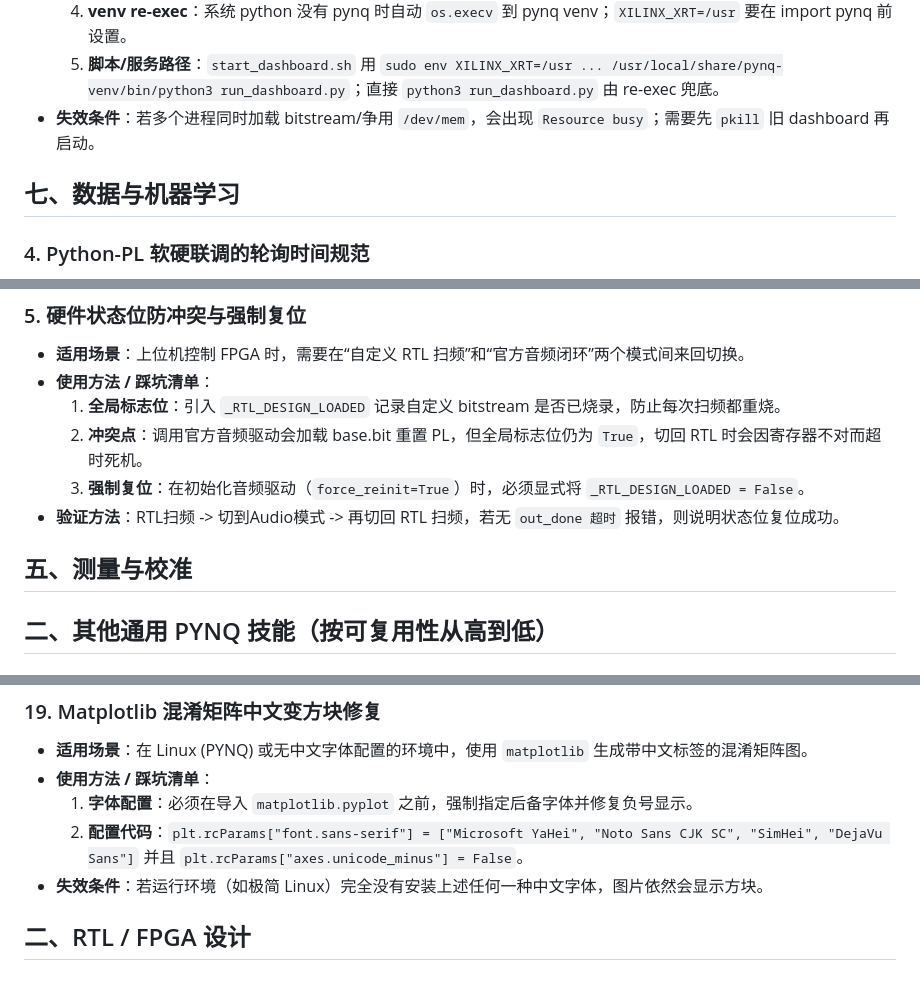
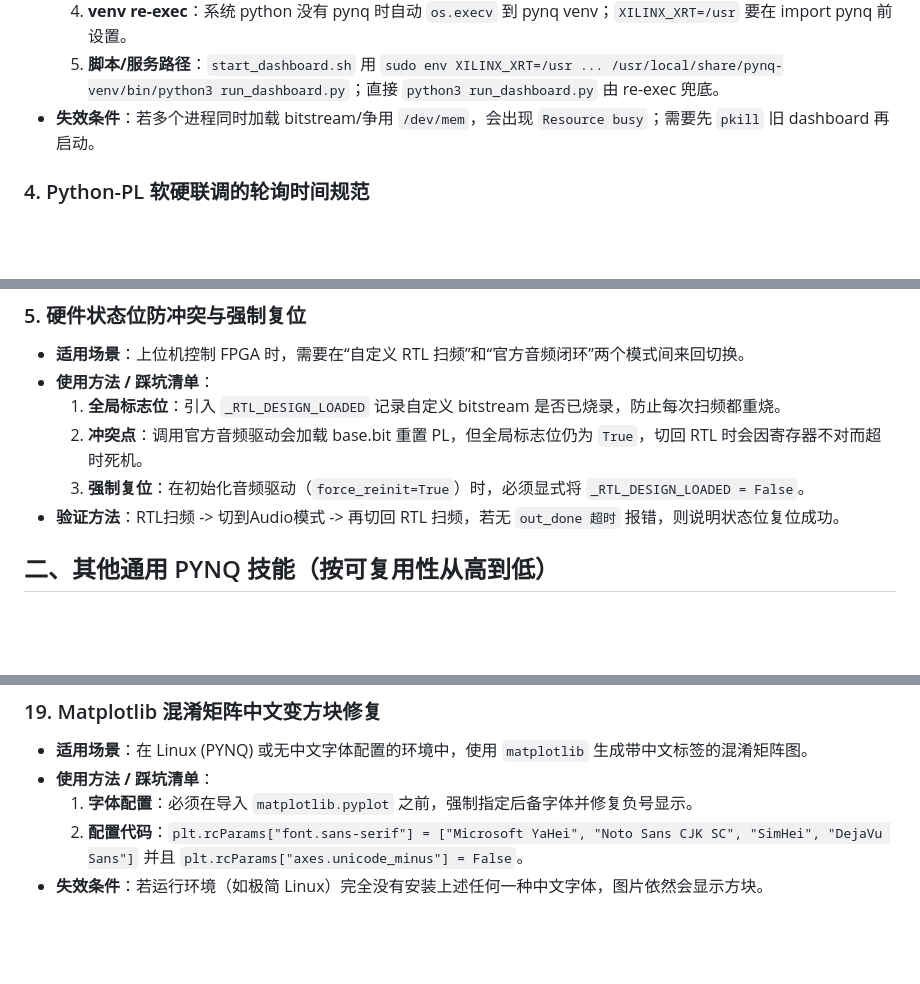
Before and after one commit to xchllll/intergrated_strategies, a Markdown page: skill/Universal_PYNQ_Skill.md, 3 parts joined by grey strips. Drawn GitHub-style; blank space fills up the shorter version.

Commit message:
Remove redundant subtitles

```diff
--- a/skill/Universal_PYNQ_Skill.md
+++ b/skill/Universal_PYNQ_Skill.md
@@ -36,9 +36,6 @@
   5. **脚本/服务路径**：`start_dashboard.sh` 用 `sudo env XILINX_XRT=/usr ... /usr/local/share/pynq-venv/bin/python3 run_dashboard.py`；直接 `python3 run_dashboard.py` 由 re-exec 兜底。
 - **失效条件**：若多个进程同时加载 bitstream/争用 `/dev/mem`，会出现 `Resource busy`；需要先 `pkill` 旧 dashboard 再启动。
 
-
-## 七、数据与机器学习
-
 ### 4. Python-PL 软硬联调的轮询时间规范
 
 - **适用场景**：PS 侧通过 Python 操作 MMIO（如 AXI GPIO）控制 PL 状态机，并轮询 `done` 信号时。
@@ -56,9 +53,6 @@
   2. **冲突点**：调用官方音频驱动会加载 base.bit 重置 PL，但全局标志位仍为 `True`，切回 RTL 时会因寄存器不对而超时死机。
   3. **强制复位**：在初始化音频驱动（`force_reinit=True`）时，必须显式将 `_RTL_DESIGN_LOADED = False`。
 - **验证方法**：RTL扫频 -> 切到Audio模式 -> 再切回 RTL 扫频，若无 `out_done 超时` 报错，则说明状态位复位成功。
-
-
-## 五、测量与校准
 
 ## 二、其他通用 PYNQ 技能（按可复用性从高到低）
 
@@ -191,6 +185,3 @@
   1. **字体配置**：必须在导入 `matplotlib.pyplot` 之前，强制指定后备字体并修复负号显示。
   2. **配置代码**：`plt.rcParams["font.sans-serif"] = ["Microsoft YaHei", "Noto Sans CJK SC", "SimHei", "DejaVu Sans"]` 并且 `plt.rcParams["axes.unicode_minus"] = False`。
 - **失效条件**：若运行环境（如极简 Linux）完全没有安装上述任何一种中文字体，图片依然会显示方块。
-
-
-## 二、RTL / FPGA 设计
```
